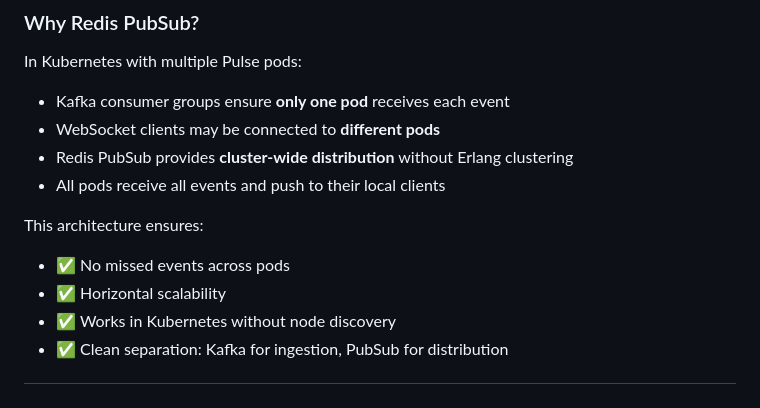
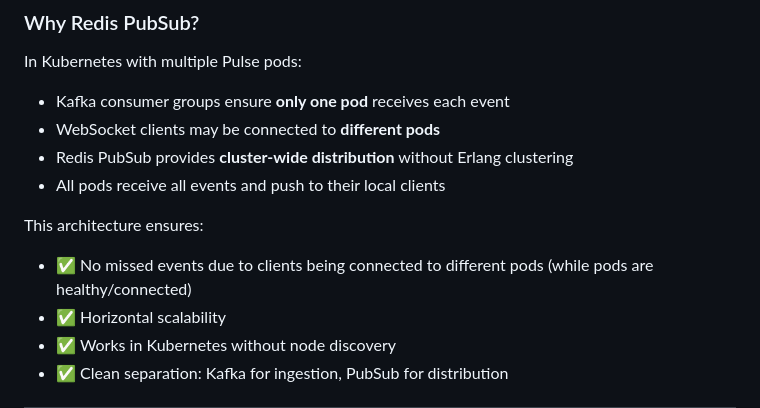
Before and after one commit to TheAlpha16/isolet, a Markdown page: pulse/README.md, the part around the change. GitHub-like rendering.

Commit message:
fix: clear up a ambiguous feature in README.md
Co-authored-by: Copilot <175728472+Copilot@users.noreply.github.com>

```diff
--- a/pulse/README.md
+++ b/pulse/README.md
@@ -59,7 +59,7 @@ In Kubernetes with multiple Pulse pods:
 
 This architecture ensures:
 
-- ✅ No missed events across pods
+- ✅ No missed events due to clients being connected to different pods (while pods are healthy/connected)
 - ✅ Horizontal scalability
 - ✅ Works in Kubernetes without node discovery
 - ✅ Clean separation: Kafka for ingestion, PubSub for distribution
```
